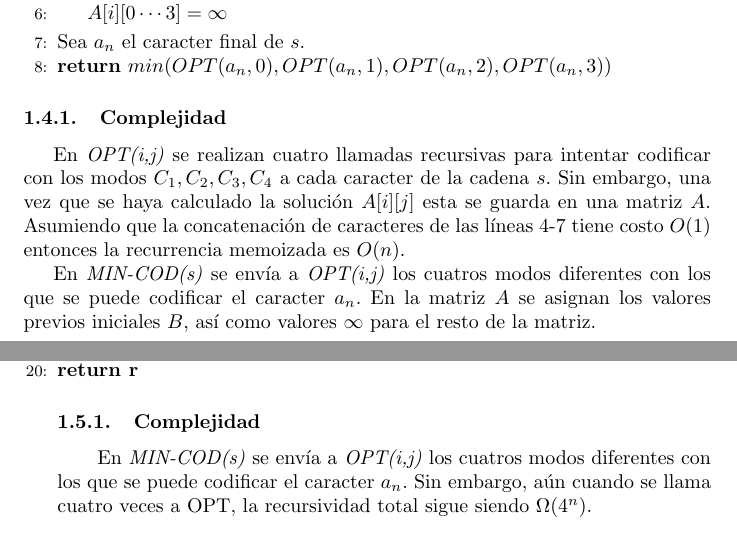
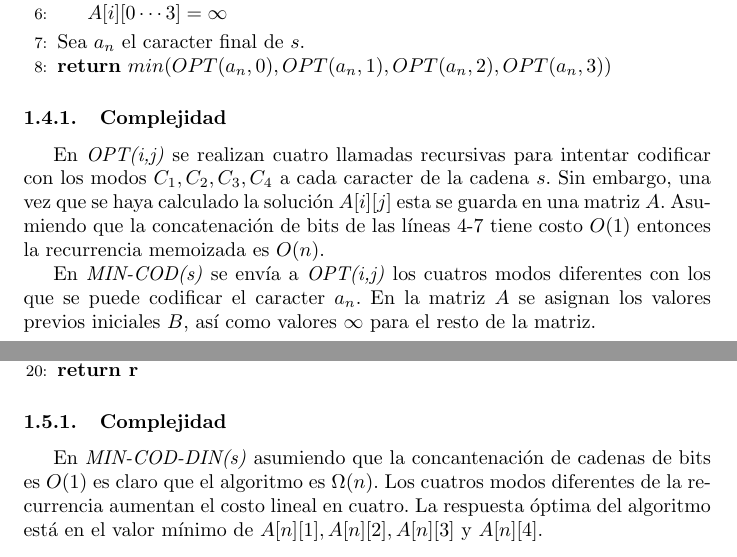
Before and after one commit to Polomaru/proyecto-ADA, a LaTeX document (Latex/ada-monografia.tex, which reads Latex/mincod.tex): two parts of pages 5 and 6 of 7, joined at a grey line, cut so that both start at the same text. Compiled offline with pdfLaTeX.

Commit message:
- se añade costo de algoritmo dinamico

```diff
--- a/Latex/mincod.tex
+++ b/Latex/mincod.tex
@@ -178,7 +178,7 @@ DEVUELVE: Una cadena que codifica a $s$ de manera mínima óptima.
 
 En \emph{OPT(i,j)} se realizan cuatro llamadas recursivas para intentar codificar con los modos $C_1,C_2,C_3,C_4$
 a cada caracter de la cadena $s$. Sin embargo, una vez que se haya calculado la solución $A[i][j]$ esta se guarda en
-una matriz $A$. Asumiendo que la concatenación de caracteres de las líneas 4-7 tiene costo $O(1)$ entonces la
+una matriz $A$. Asumiendo que la concatenación de bits de las líneas 4-7 tiene costo $O(1)$ entonces la
 recurrencia memoizada es $O(n)$.
 
 En \emph{MIN-COD(s)} se envía a \emph{OPT(i,j)} los cuatros modos diferentes con los que se puede codificar el caracter
@@ -215,11 +215,11 @@ DEVUELVE: Una cadena $r$ que codifica a $s$ de manera mínima óptima.
 \EndFor
 \State $r = min(A[n][1], A[n][2], A[n][3], A[n][4])$
 \State \textbf{return r}
+\end{algorithmic}
 
 
 \subsubsection{Complejidad}
 
-En \emph{MIN-COD(s)} se envía a \emph{OPT(i,j)} los cuatros modos diferentes con los que se puede codificar el caracter
-$a_n$. Sin embargo, aún cuando se llama cuatro veces a OPT, la recursividad total sigue siendo $\Omega(4^n)$.
-
-\end{algorithmic}
+En \emph{MIN-COD-DIN(s)} asumiendo que la concantenación de cadenas de bits es $O(1)$ es claro que el algoritmo es $\Omega(n)$.
+Los cuatros modos diferentes de la recurrencia aumentan el costo lineal en cuatro. La respuesta óptima del algoritmo está
+en el valor mínimo de $A[n][1], A[n][2], A[n][3]$ y $A[n][4]$.
```
Also changed, not shown: Latex/ada-monografia.pdf, 3 other files.
